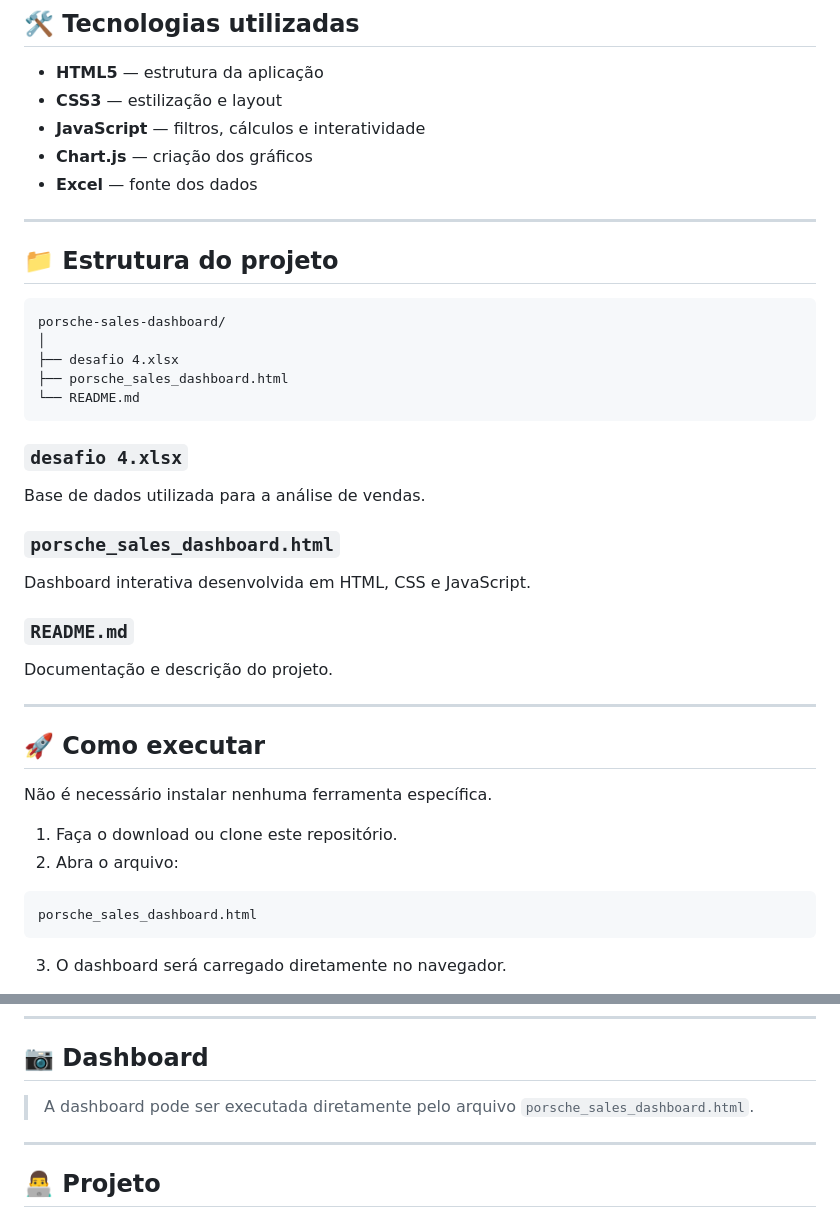
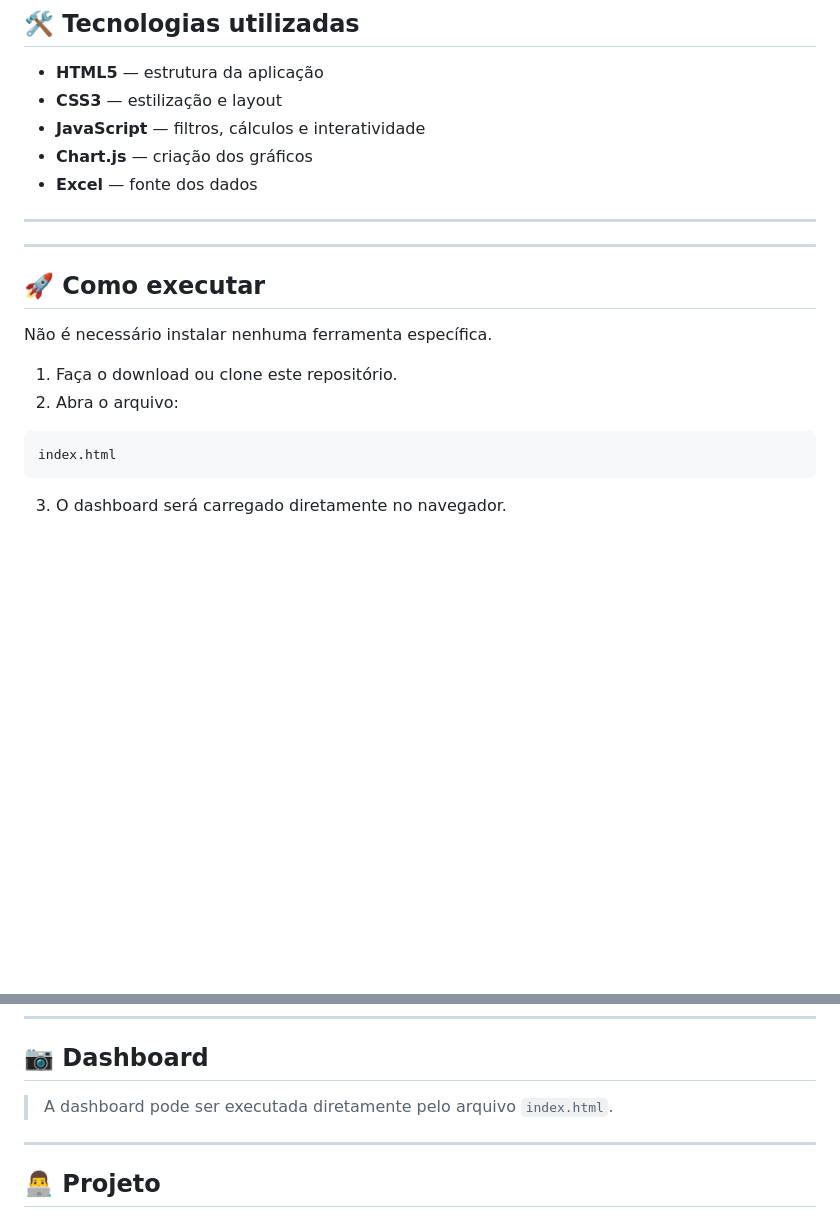
Before and after one commit to mfratini99/dashboard_porcshe_sales, a Markdown page: README.md, 2 parts joined by grey strips. Drawn GitHub-style; blank space fills up the shorter version.

````diff
--- a/README.md
+++ b/README.md
@@ -104,27 +104,6 @@ A proposta foi combinar a estética premium da marca com uma interface voltada
 
 ---
 
-## 📁 Estrutura do projeto
-
-```text
-porsche-sales-dashboard/
-│
-├── desafio 4.xlsx
-├── porsche_sales_dashboard.html
-└── README.md
-```
-
-### `desafio 4.xlsx`
-
-Base de dados utilizada para a análise de vendas.
-
-### `porsche_sales_dashboard.html`
-
-Dashboard interativa desenvolvida em HTML, CSS e JavaScript.
-
-### `README.md`
-
-Documentação e descrição do projeto.
 
 ---
 
@@ -136,7 +115,7 @@ Não é necessário instalar nenhuma ferramenta específica.
 2. Abra o arquivo:
 
 ```text
-porsche_sales_dashboard.html
+index.html
 ```
 
 3. O dashboard será carregado diretamente no navegador.
@@ -163,7 +142,7 @@ O projeto também demonstra conhecimentos em:
 
 ## 📷 Dashboard
 
-> A dashboard pode ser executada diretamente pelo arquivo `porsche_sales_dashboard.html`.
+> A dashboard pode ser executada diretamente pelo arquivo `index.html`.
 
 ---
 
````
